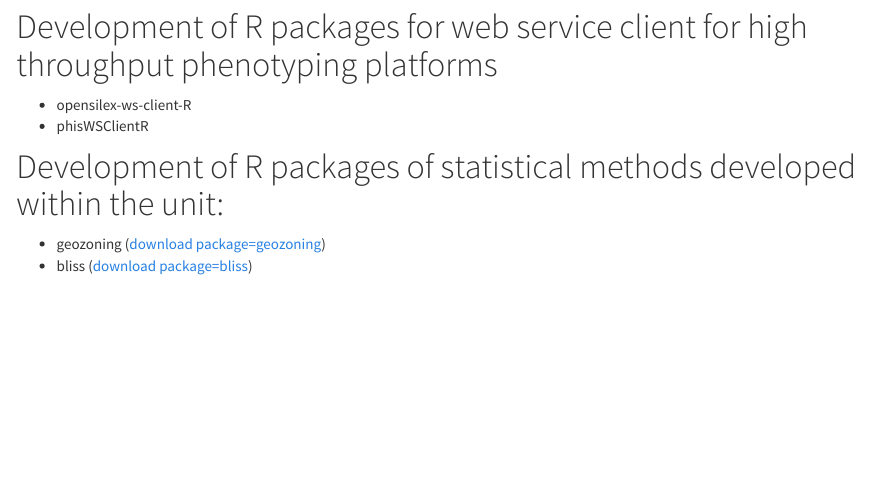
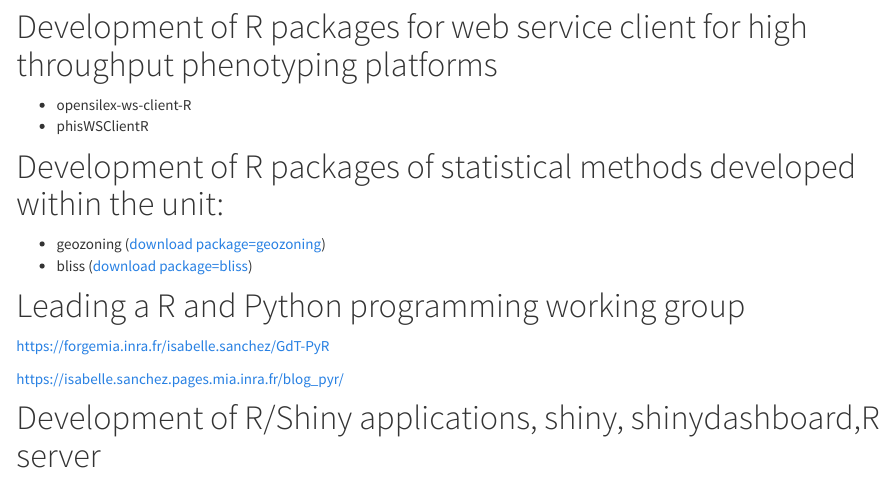
Before and after one commit to sanchezi/sanchezi.github.io, an R Markdown document (index.Rmd): the page in a window 1100 px wide, from 450 px down. The pictures show the output file index.html that the author committed with the source, opened offline; library style sheets and scripts come from the installed R packages.

Commit message:
update site

```diff
--- a/index.Rmd
+++ b/index.Rmd
@@ -27,3 +27,11 @@ https://github.com/sanchezi
 
 * geozoning ([download package=geozoning](https://github.com/hazaeljones/geozoning))
 * bliss ([download package=bliss](https://github.com/pmgrollemund/bliss))
+
+# Leading a R and Python programming working group
+
+https://forgemia.inra.fr/isabelle.sanchez/GdT-PyR
+
+https://isabelle.sanchez.pages.mia.inra.fr/blog_pyr/
+
+# Development of R/Shiny applications, shiny, shinydashboard,R server
```
Also changed, not shown: index.html.
